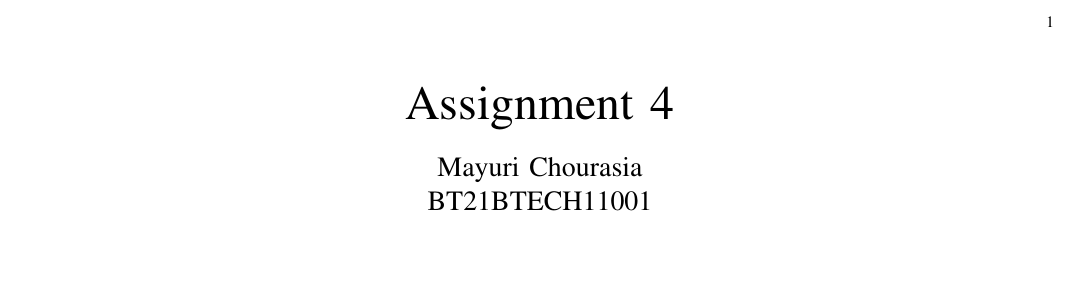
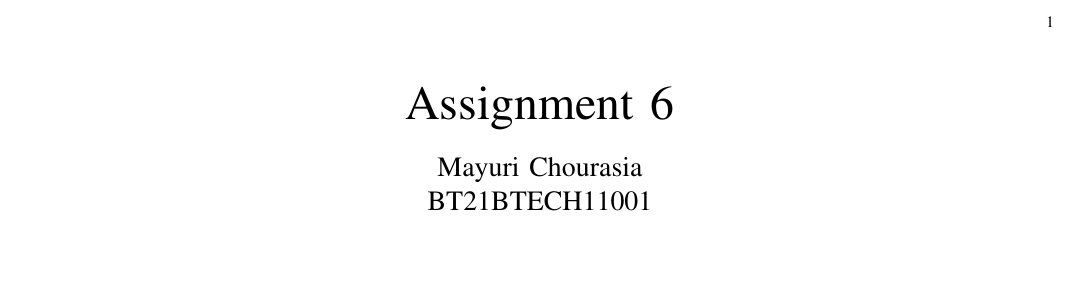
Before and after one commit to MayuriChourasia/Probability-and-Random-variables-AI1103-, a LaTeX problem sheet (Assignment6/main.tex): part of the page, cut so that both start at the same text. Compiled offline with pdfLaTeX.

Commit message:
Update main.tex

```diff
--- a/Assignment6/main.tex
+++ b/Assignment6/main.tex
@@ -64,7 +64,7 @@
 \newcommand{\tofind}{\noindent \textbf{To find: }}
 \newcommand{\given}{\noindent \textbf{Given: }}
 \newcommand{\final}{\noindent \textbf{Final Answer: }}
-\title{Assignment 4}
+\title{Assignment 6}
 \author{Mayuri Chourasia\\BT21BTECH11001}
 \date{}
 \begin{document}
```
